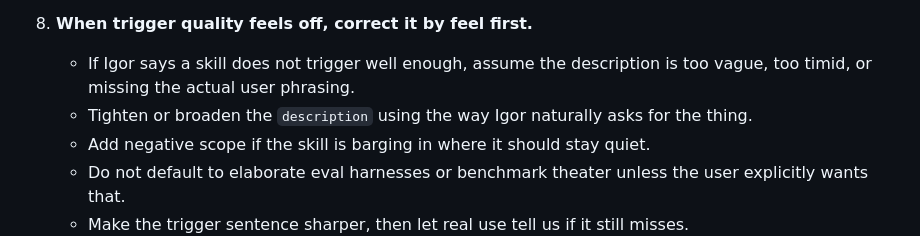
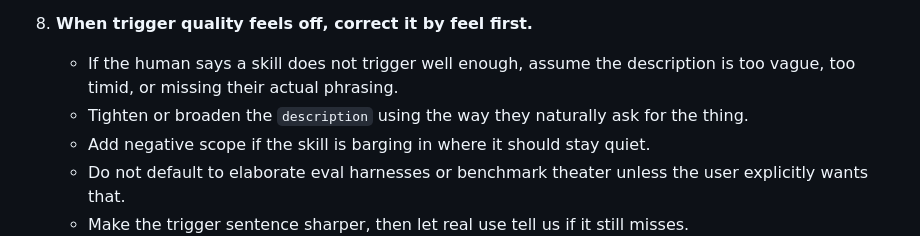
Before and after one commit to IgorWarzocha/pi-clawa, a Markdown page: skills/skill-creator/SKILL.md, the part around the change. Drawn GitHub-style.

Commit message:
Remove personal name from bundled skill

```diff
--- a/skills/skill-creator/SKILL.md
+++ b/skills/skill-creator/SKILL.md
@@ -82,8 +82,8 @@ Keep the house style in the bones: act when the path is clear, keep warmth where
    - Warm the prose when the skill is collaboration-facing or identity-adjacent, but keep procedural docs crisp.
 
 8. **When trigger quality feels off, correct it by feel first.**
-   - If Igor says a skill does not trigger well enough, assume the description is too vague, too timid, or missing the actual user phrasing.
-   - Tighten or broaden the `description` using the way Igor naturally asks for the thing.
+   - If the human says a skill does not trigger well enough, assume the description is too vague, too timid, or missing their actual phrasing.
+   - Tighten or broaden the `description` using the way they naturally ask for the thing.
    - Add negative scope if the skill is barging in where it should stay quiet.
    - Do not default to elaborate eval harnesses or benchmark theater unless the user explicitly wants that.
    - Make the trigger sentence sharper, then let real use tell us if it still misses.
```
